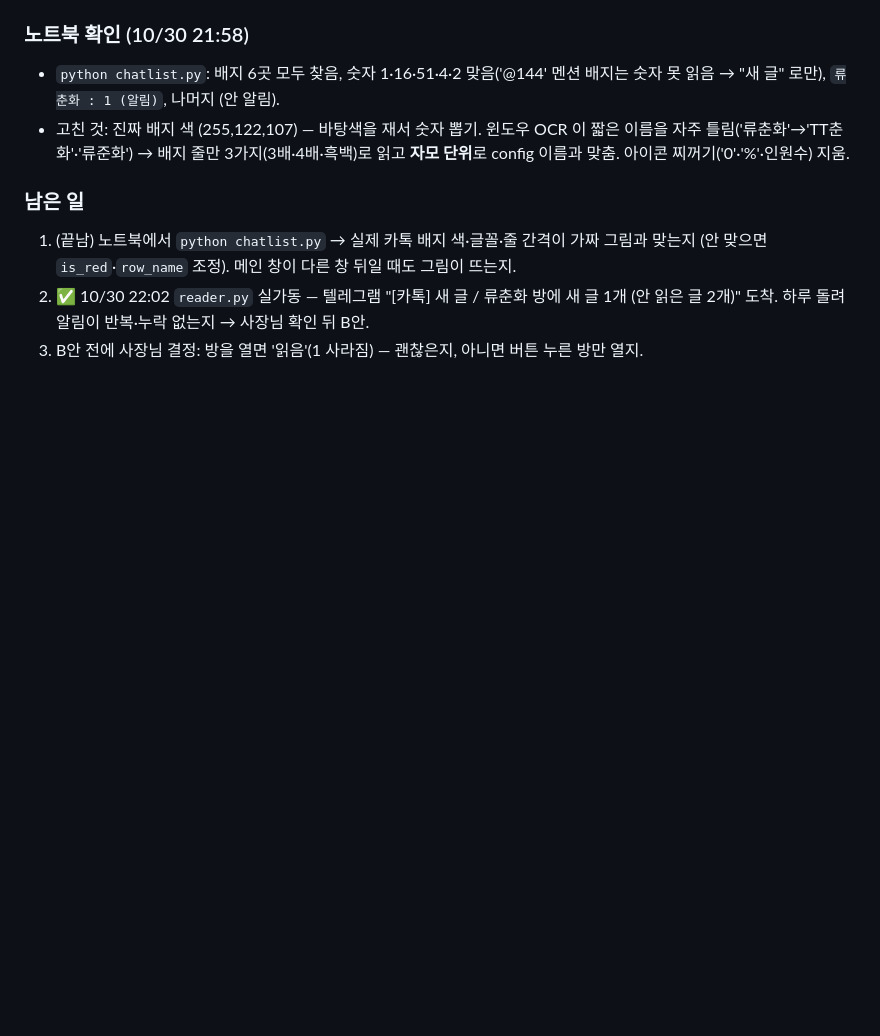
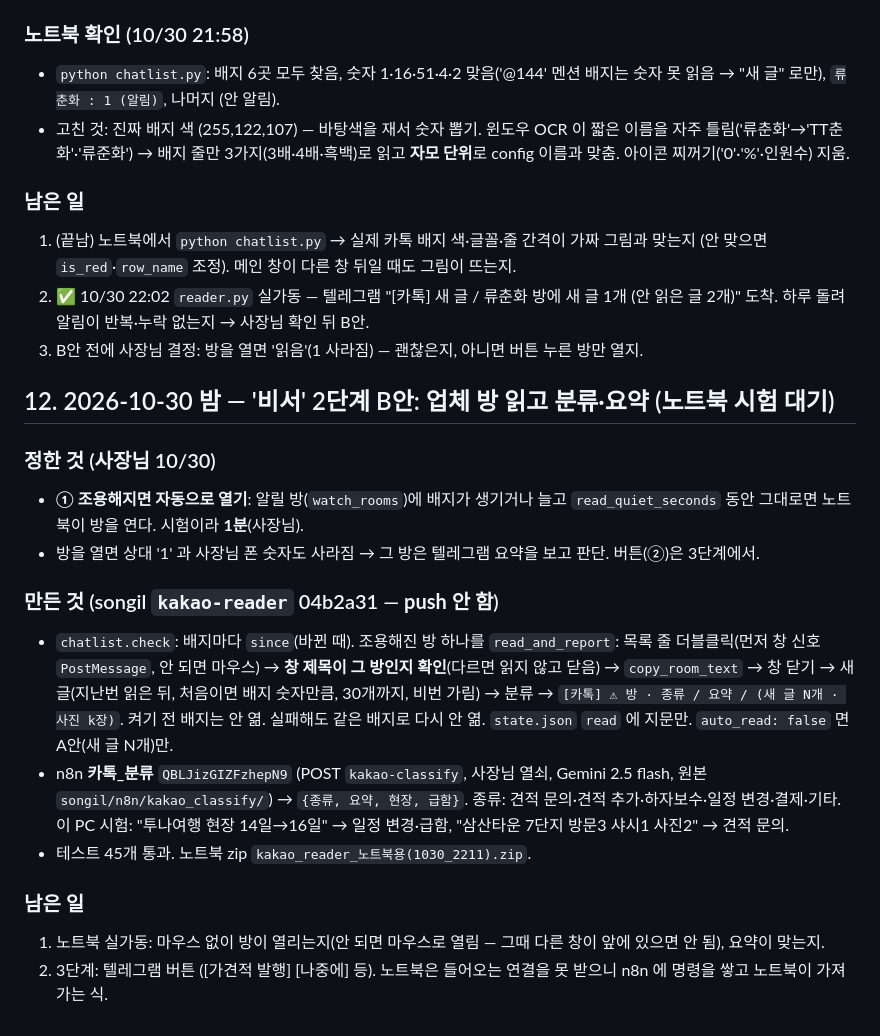
Before and after one commit to jayunsu22/sitenote, a Markdown page: docs/업무자동화_프로젝트.md, the part around the change. GitHub-like rendering; blank space fills up the shorter version.

Commit message:
인계 문서: 12절 B안(읽고 분류·요약)
Co-Authored-By: Claude Opus 5.5 <noreply@anthropic.com>

```diff
--- a/docs/업무자동화_프로젝트.md
+++ b/docs/업무자동화_프로젝트.md
@@ -252,3 +252,20 @@
 1. (끝남) 노트북에서 `python chatlist.py` → 실제 카톡 배지 색·글꼴·줄 간격이 가짜 그림과 맞는지 (안 맞으면 `is_red`·`row_name` 조정). 메인 창이 다른 창 뒤일 때도 그림이 뜨는지.
 2. ✅ 10/30 22:02 `reader.py` 실가동 — 텔레그램 "[카톡] 새 글 / 류춘화 방에 새 글 1개 (안 읽은 글 2개)" 도착. 하루 돌려 알림이 반복·누락 없는지 → 사장님 확인 뒤 B안.
 3. B안 전에 사장님 결정: 방을 열면 '읽음'(1 사라짐) — 괜찮은지, 아니면 버튼 누른 방만 열지.
+
+## 12. 2026-10-30 밤 — '비서' 2단계 B안: 업체 방 읽고 분류·요약 (노트북 시험 대기)
+
+### 정한 것 (사장님 10/30)
+- **① 조용해지면 자동으로 열기**: 알릴 방(`watch_rooms`)에 배지가 생기거나 늘고 `read_quiet_seconds` 동안 그대로면 노트북이 방을 연다. 시험이라 **1분**(사장님).
+- 방을 열면 상대 '1' 과 사장님 폰 숫자도 사라짐 → 그 방은 텔레그램 요약을 보고 판단. 버튼(②)은 3단계에서.
+
+### 만든 것 (songil `kakao-reader` 04b2a31 — **push 안 함**)
+- `chatlist.check`: 배지마다 `since`(바뀐 때). 조용해진 방 하나를 `read_and_report`: 목록 줄 더블클릭(먼저 창 신호 `PostMessage`, 안 되면 마우스) → **창 제목이 그 방인지 확인**(다르면 읽지 않고 닫음) → `copy_room_text` → 창 닫기 → 새 글(지난번 읽은 뒤, 처음이면 배지 숫자만큼, 30개까지, 비번 가림) → 분류 → `[카톡] ⚠ 방 · 종류 / 요약 / (새 글 N개 · 사진 k장)`.
+  켜기 전 배지는 안 엶. 실패해도 같은 배지로 다시 안 엶. `state.json` `read` 에 지문만. `auto_read: false` 면 A안(새 글 N개)만.
+- n8n **카톡_분류** `QBLJizGIZFzhepN9` (POST `kakao-classify`, 사장님 열쇠, Gemini 2.5 flash, 원본 `songil/n8n/kakao_classify/`) → `{종류, 요약, 현장, 급함}`. 종류: 견적 문의·견적 추가·하자보수·일정 변경·결제·기타.
+  이 PC 시험: "투나여행 현장 14일→16일" → 일정 변경·급함, "삼산타운 7단지 방문3 샤시1 사진2" → 견적 문의.
+- 테스트 45개 통과. 노트북 zip `kakao_reader_노트북용(1030_2211).zip`.
+
+### 남은 일
+1. 노트북 실가동: 마우스 없이 방이 열리는지(안 되면 마우스로 열림 — 그때 다른 창이 앞에 있으면 안 됨), 요약이 맞는지.
+2. 3단계: 텔레그램 버튼 ([가견적 발행] [나중에] 등). 노트북은 들어오는 연결을 못 받으니 n8n 에 명령을 쌓고 노트북이 가져가는 식.
```
